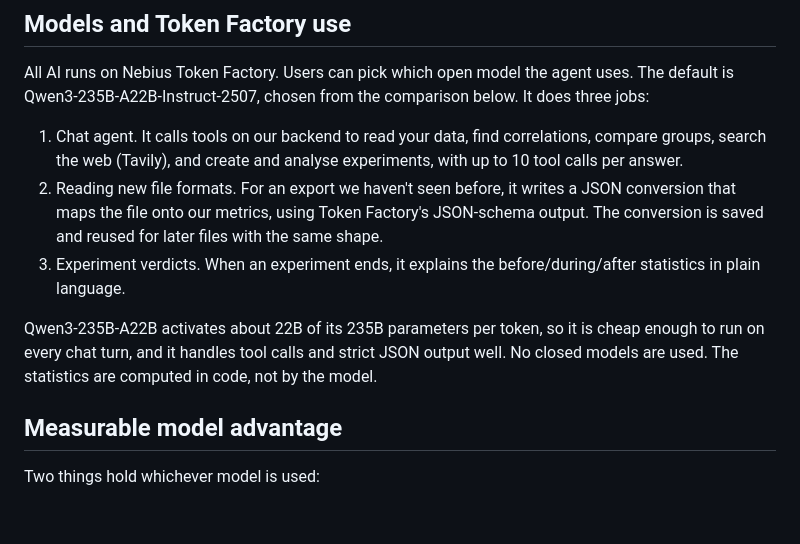
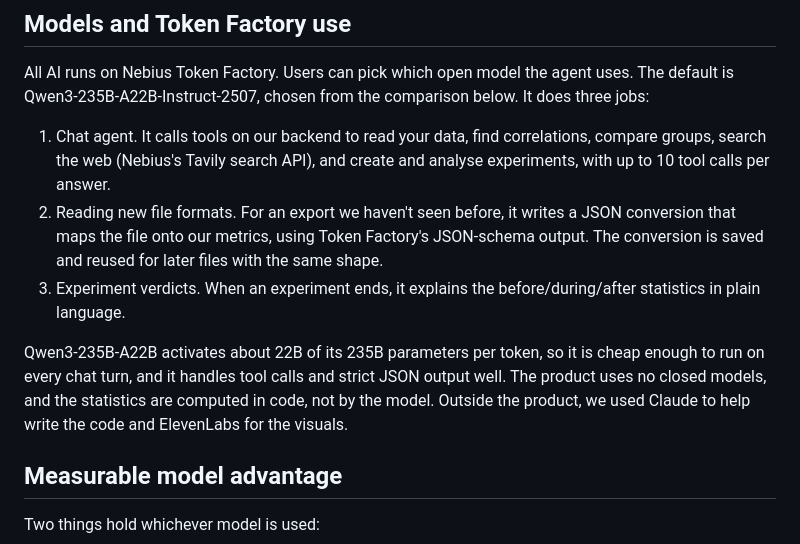
Before and after one commit to StijnRis/you-ai, a Markdown page: SUBMISSION.md, the part around the change. Rendered like a GitHub page; blank space fills up the shorter version.

Commit message:
Submission: tools used to build it, Nebius search
Co-Authored-By: Claude Opus 5.5 (1M context) <noreply@anthropic.com>

```diff
--- a/SUBMISSION.md
+++ b/SUBMISSION.md
@@ -41,11 +41,11 @@ Criterion: Technical execution and Token Factory use.
 
 All AI runs on Nebius Token Factory. Users can pick which open model the agent uses. The default is Qwen3-235B-A22B-Instruct-2507, chosen from the comparison below. It does three jobs:
 
-1. Chat agent. It calls tools on our backend to read your data, find correlations, compare groups, search the web (Tavily), and create and analyse experiments, with up to 10 tool calls per answer.
+1. Chat agent. It calls tools on our backend to read your data, find correlations, compare groups, search the web (Nebius's Tavily search API), and create and analyse experiments, with up to 10 tool calls per answer.
 2. Reading new file formats. For an export we haven't seen before, it writes a JSON conversion that maps the file onto our metrics, using Token Factory's JSON-schema output. The conversion is saved and reused for later files with the same shape.
 3. Experiment verdicts. When an experiment ends, it explains the before/during/after statistics in plain language.
 
-Qwen3-235B-A22B activates about 22B of its 235B parameters per token, so it is cheap enough to run on every chat turn, and it handles tool calls and strict JSON output well. No closed models are used. The statistics are computed in code, not by the model.
+Qwen3-235B-A22B activates about 22B of its 235B parameters per token, so it is cheap enough to run on every chat turn, and it handles tool calls and strict JSON output well. The product uses no closed models, and the statistics are computed in code, not by the model. Outside the product, we used Claude to help write the code and ElevenLabs for the visuals.
 
 <!--
 Measurable model advantage (Required)
```
